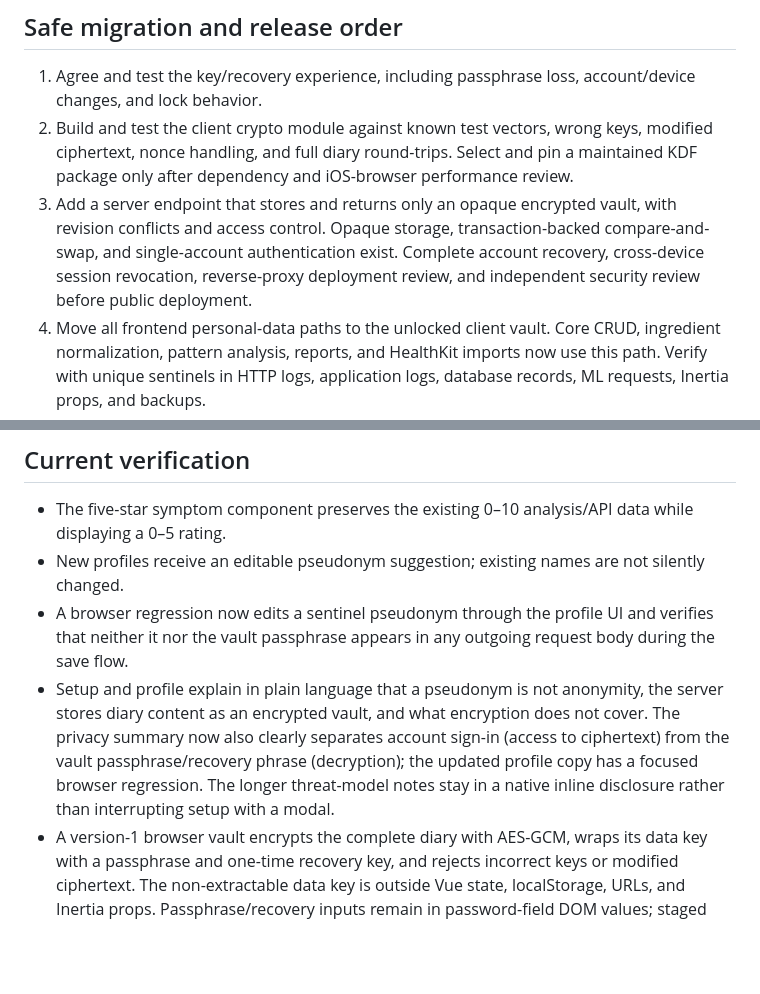
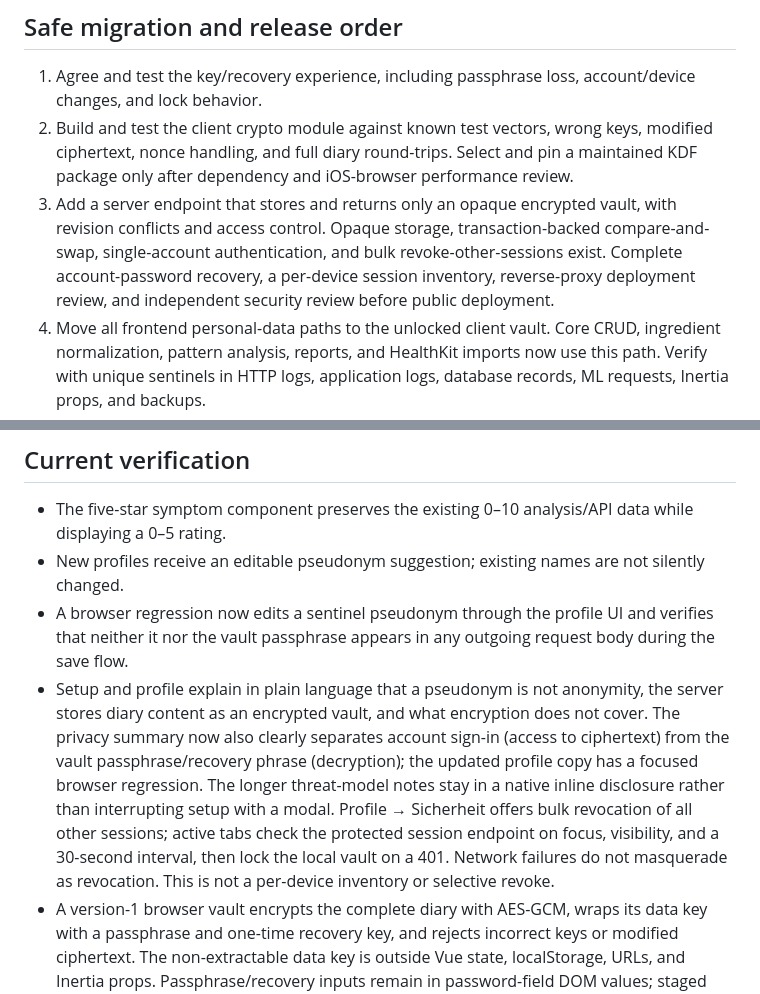
Before and after one commit to etiiiR/allergene_check, a Markdown page: SECURITY_AND_E2EE_PLAN.md, 2 parts joined by grey strips. GitHub-like rendering; blank space fills up the shorter version.

```diff
--- a/SECURITY_AND_E2EE_PLAN.md
+++ b/SECURITY_AND_E2EE_PLAN.md
@@ -38,7 +38,7 @@ Browser-based encryption cannot protect against a compromised device, keylogger,
 
 1. Agree and test the key/recovery experience, including passphrase loss, account/device changes, and lock behavior.
 2. Build and test the client crypto module against known test vectors, wrong keys, modified ciphertext, nonce handling, and full diary round-trips. Select and pin a maintained KDF package only after dependency and iOS-browser performance review.
-3. Add a server endpoint that stores and returns only an opaque encrypted vault, with revision conflicts and access control. Opaque storage, transaction-backed compare-and-swap, and single-account authentication exist. Complete account recovery, cross-device session revocation, reverse-proxy deployment review, and independent security review before public deployment.
+3. Add a server endpoint that stores and returns only an opaque encrypted vault, with revision conflicts and access control. Opaque storage, transaction-backed compare-and-swap, single-account authentication, and bulk revoke-other-sessions exist. Complete account-password recovery, a per-device session inventory, reverse-proxy deployment review, and independent security review before public deployment.
 4. Move all frontend personal-data paths to the unlocked client vault. Core CRUD, ingredient normalization, pattern analysis, reports, and HealthKit imports now use this path. Verify with unique sentinels in HTTP logs, application logs, database records, ML requests, Inertia props, and backups.
 5. Migrate existing records by explicit user action: load on-device, encrypt, write and verify the vault, and remove primary plaintext rows transactionally. The live SurrealDB integration test verifies that stale writes preserve legacy rows and a successful migration removes them in the same transaction. Do not automatically delete database snapshots, exports, or backups: they may be the only recoverable copy. Purging historical plaintext requires a separate retention decision.
 6. Add security review and release gates: independent authentication/authorization review, verified HTTPS deployment, CSP/XSS hardening, dependency review, safe error/log handling, account recovery, device-session revocation, encrypted backups, recovery drills, concurrency tests, mobile HealthKit tests, and a user-facing privacy explanation. Keep the app marked as an MVP until these gates pass.
@@ -48,7 +48,7 @@ Browser-based encryption cannot protect against a compromised device, keylogger,
 - The five-star symptom component preserves the existing 0–10 analysis/API data while displaying a 0–5 rating.
 - New profiles receive an editable pseudonym suggestion; existing names are not silently changed.
 - A browser regression now edits a sentinel pseudonym through the profile UI and verifies that neither it nor the vault passphrase appears in any outgoing request body during the save flow.
-- Setup and profile explain in plain language that a pseudonym is not anonymity, the server stores diary content as an encrypted vault, and what encryption does not cover. The privacy summary now also clearly separates account sign-in (access to ciphertext) from the vault passphrase/recovery phrase (decryption); the updated profile copy has a focused browser regression. The longer threat-model notes stay in a native inline disclosure rather than interrupting setup with a modal.
+- Setup and profile explain in plain language that a pseudonym is not anonymity, the server stores diary content as an encrypted vault, and what encryption does not cover. The privacy summary now also clearly separates account sign-in (access to ciphertext) from the vault passphrase/recovery phrase (decryption); the updated profile copy has a focused browser regression. The longer threat-model notes stay in a native inline disclosure rather than interrupting setup with a modal. Profile → Sicherheit offers bulk revocation of all other sessions; active tabs check the protected session endpoint on focus, visibility, and a 30-second interval, then lock the local vault on a 401. Network failures do not masquerade as revocation. This is not a per-device inventory or selective revoke.
 - A version-1 browser vault encrypts the complete diary with AES-GCM, wraps its data key with a passphrase and one-time recovery key, and rejects incorrect keys or modified ciphertext. The non-extractable data key is outside Vue state, localStorage, URLs, and Inertia props. Passphrase/recovery inputs remain in password-field DOM values; staged setup keys and imported legacy plaintext are held in non-reactive component variables and cleared after use or unmount. The unlocked diary remains in browser memory until the session locks manually or after inactivity.
 - Envelope validation fixes the KDF parameters at the supported version and bounds salt, nonce, key-wrap, recovery-key, and ciphertext fields before key derivation or base64 decoding. The API also refuses oversized vaults when reading stored data; regression tests cover both client rejection and server read limits.
 - Profile → Sicherheit supports credential replacement with a fresh data key and recovery phrase. Confirmation is required before the ciphertext is replaced; regression tests verify the old credentials stop opening the current vault, both new credentials work, failed saves preserve the old vault, and stale prepared changes cannot overwrite newer diary edits.
```
Also changed, not shown: other parts of SECURITY_AND_E2EE_PLAN.md (+4 -4 lines), README.md (+2 -2 lines).
